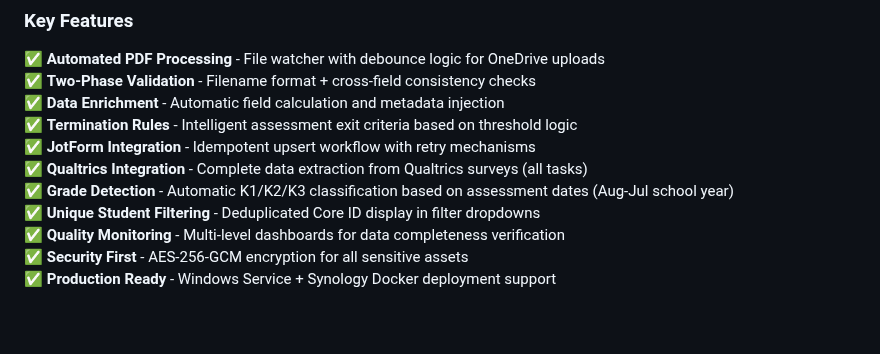
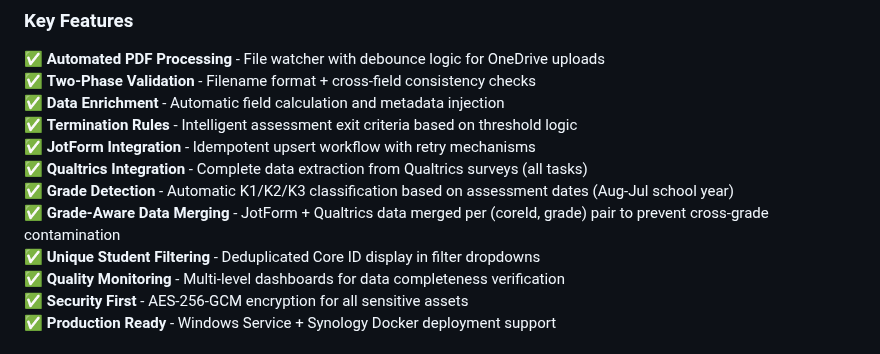
Before and after one commit to herman925/4Set-Server, a Markdown page: README.md, the part around the change. Drawn GitHub-style; blank space fills up the shorter version.

```diff
--- a/README.md
+++ b/README.md
@@ -19,6 +19,7 @@ The 4Set System is a comprehensive web-based assessment data processing pipeline
 ✅ **JotForm Integration** - Idempotent upsert workflow with retry mechanisms
 ✅ **Qualtrics Integration** - Complete data extraction from Qualtrics surveys (all tasks)
 ✅ **Grade Detection** - Automatic K1/K2/K3 classification based on assessment dates (Aug-Jul school year)
+✅ **Grade-Aware Data Merging** - JotForm + Qualtrics data merged per (coreId, grade) pair to prevent cross-grade contamination
 ✅ **Unique Student Filtering** - Deduplicated Core ID display in filter dropdowns
 ✅ **Quality Monitoring** - Multi-level dashboards for data completeness verification
 ✅ **Security First** - AES-256-GCM encryption for all sensitive assets
```
Also changed, not shown: TEMP/GRADE_AWARE_MERGING_IMPLEMENTATION.md (added, +175 -0 lines).
